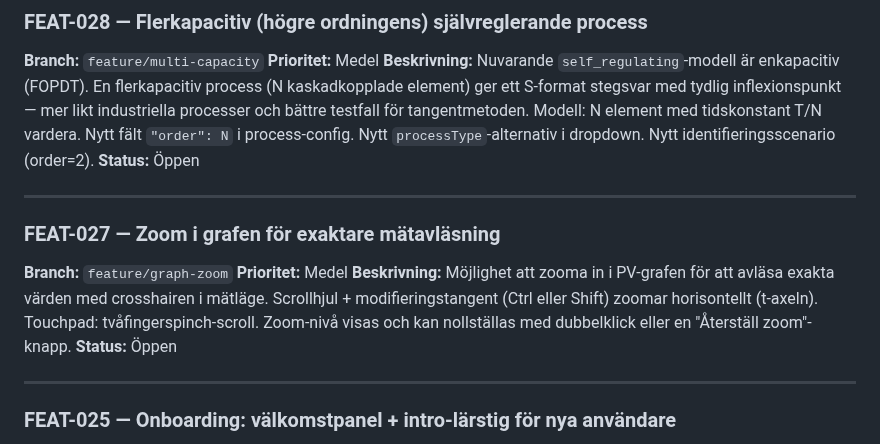
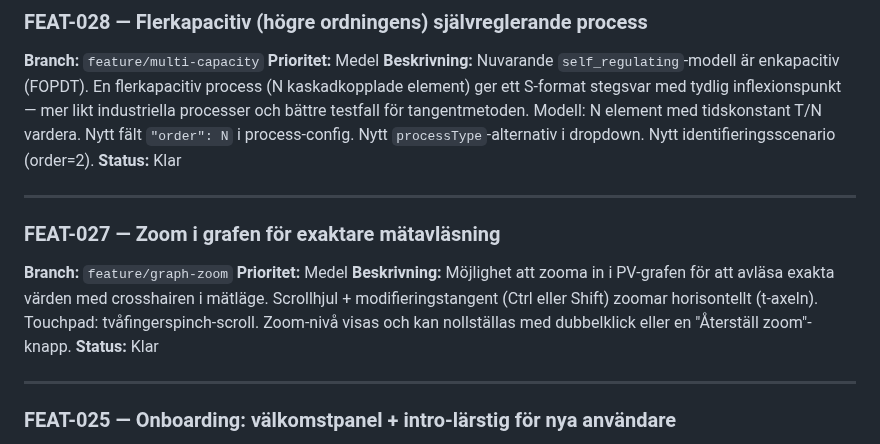
Before and after one commit to PeMan68/PID-simulator, a Markdown page: todo.md, the part around the change. Drawn GitHub-style.

Commit message:
docs(todo): stäng FEAT-027 zoom och FEAT-028 flerkapacitiv

```diff
--- a/todo.md
+++ b/todo.md
@@ -41,7 +41,7 @@ Crosshairen i mätläge visar idag bara en vertikal linje. Lägg till en horison
 **Beskrivning:**
 Nuvarande `self_regulating`-modell är enkapacitiv (FOPDT). En flerkapacitiv process (N kaskadkopplade element) ger ett S-format stegsvar med tydlig inflexionspunkt — mer likt industriella processer och bättre testfall för tangentmetoden.
 Modell: N element med tidskonstant T/N vardera. Nytt fält `"order": N` i process-config. Nytt `processType`-alternativ i dropdown. Nytt identifieringsscenario (order=2).
-**Status:** Öppen
+**Status:** Klar
 
 ---
 
@@ -50,7 +50,7 @@ Modell: N element med tidskonstant T/N vardera. Nytt fält `"order": N` i proces
 **Prioritet:** Medel
 **Beskrivning:**
 Möjlighet att zooma in i PV-grafen för att avläsa exakta värden med crosshairen i mätläge. Scrollhjul + modifieringstangent (Ctrl eller Shift) zoomar horisontellt (t-axeln). Touchpad: tvåfingerspinch-scroll. Zoom-nivå visas och kan nollställas med dubbelklick eller en "Återställ zoom"-knapp.
-**Status:** Öppen
+**Status:** Klar
 
 ---
 
```
